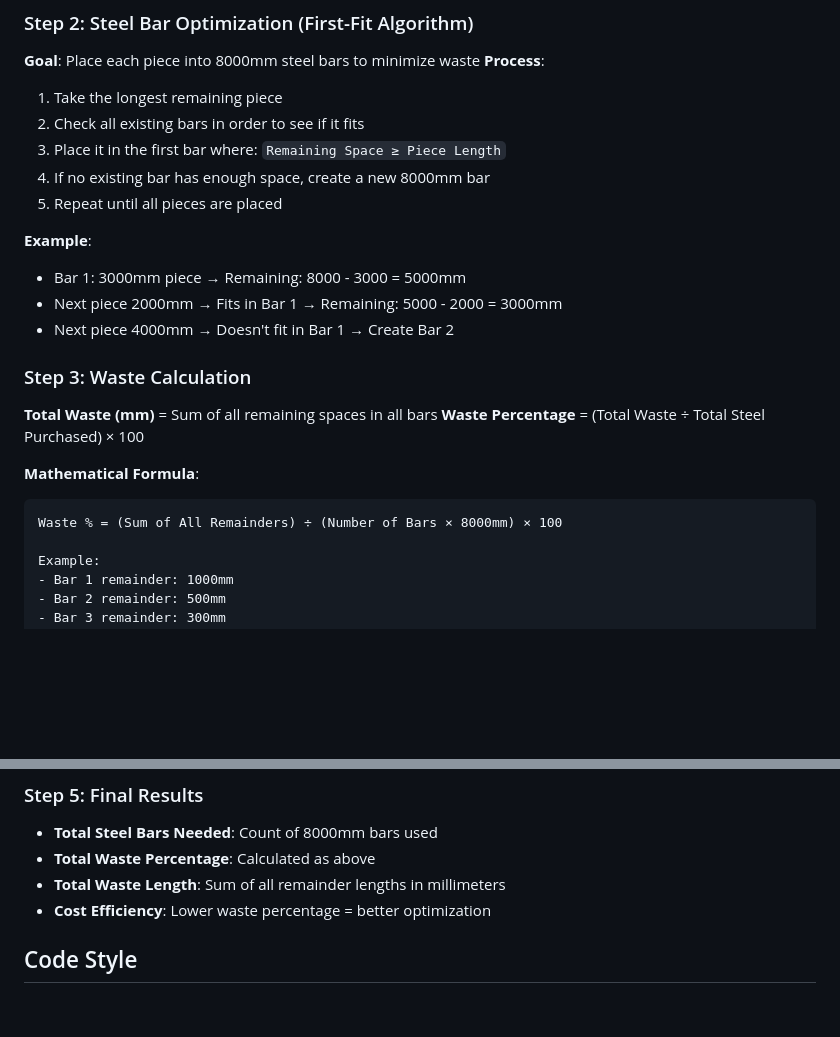
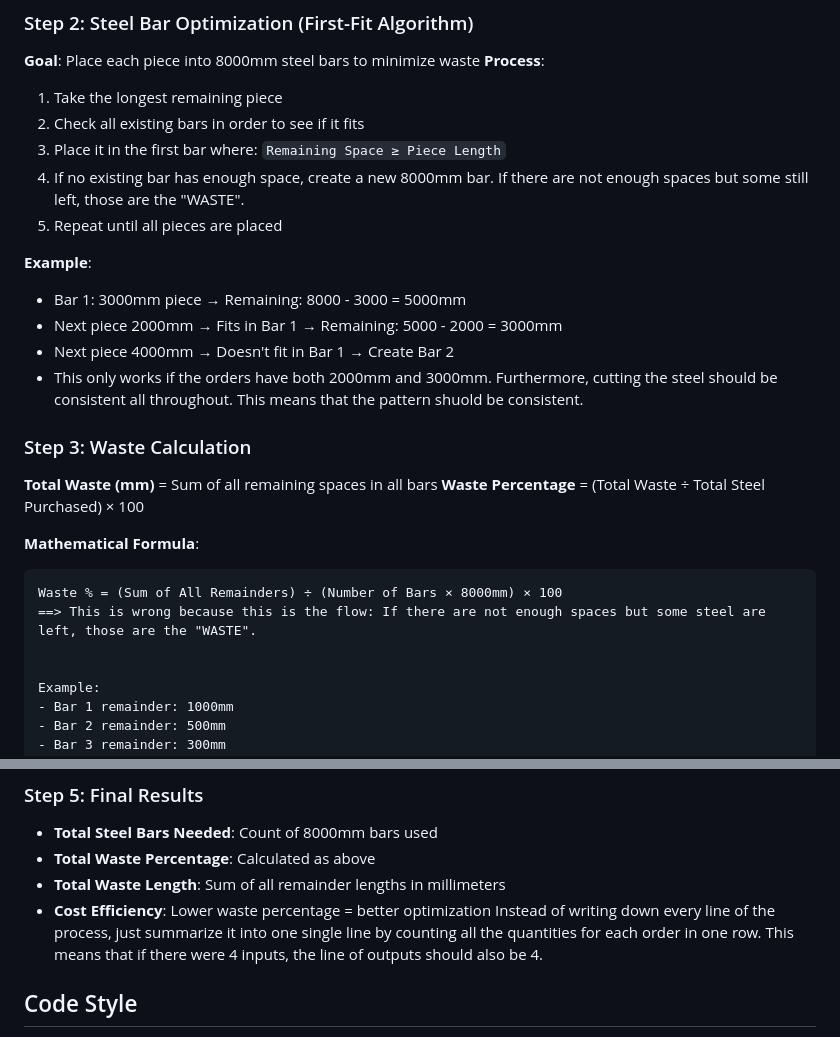
Before and after one commit to echun2028/Personal_Project_Steel_Optimization, a Markdown page: CLAUDE.md, 2 parts joined by grey strips. Drawn GitHub-style; blank space fills up the shorter version.

Commit message:
Update CLAUDE.md to clarify waste calculation process and emphasize the importance of consistent cutting patterns. Added notes on handling leftover steel and summarizing output for efficiency.

````diff
--- a/CLAUDE.md
+++ b/CLAUDE.md
@@ -80,13 +80,14 @@ This is a static web application with no build process or server requirements.
 1. Take the longest remaining piece
 2. Check all existing bars in order to see if it fits
 3. Place it in the first bar where: `Remaining Space ≥ Piece Length`
-4. If no existing bar has enough space, create a new 8000mm bar
+4. If no existing bar has enough space, create a new 8000mm bar. If there are not enough spaces but some still left, those are the "WASTE".
 5. Repeat until all pieces are placed
 
 **Example**:
 - Bar 1: 3000mm piece → Remaining: 8000 - 3000 = 5000mm
 - Next piece 2000mm → Fits in Bar 1 → Remaining: 5000 - 2000 = 3000mm
 - Next piece 4000mm → Doesn't fit in Bar 1 → Create Bar 2
+- This only works if the orders have both 2000mm and 3000mm. Furthermore, cutting the steel should be consistent all throughout. This means that the pattern shuold be consistent.
 
 ### Step 3: Waste Calculation
 **Total Waste (mm)** = Sum of all remaining spaces in all bars
@@ -95,6 +96,8 @@ This is a static web application with no build process or server requirements.
 **Mathematical Formula**:
 ```
 Waste % = (Sum of All Remainders) ÷ (Number of Bars × 8000mm) × 100
+==> This is wrong because this is the flow: If there are not enough spaces but some steel are left, those are the "WASTE".
+
 
 Example:
 - Bar 1 remainder: 1000mm
@@ -114,6 +117,7 @@ Example:
 - **Total Waste Percentage**: Calculated as above
 - **Total Waste Length**: Sum of all remainder lengths in millimeters
 - **Cost Efficiency**: Lower waste percentage = better optimization
+Instead of writing down every line of the process, just summarize it into one single line by counting all the quantities for each order in one row. This means that if there were 4 inputs, the line of outputs should also be 4.
 
 ## Code Style
 - Uses ES6+ class syntax and modern JavaScript features
````
